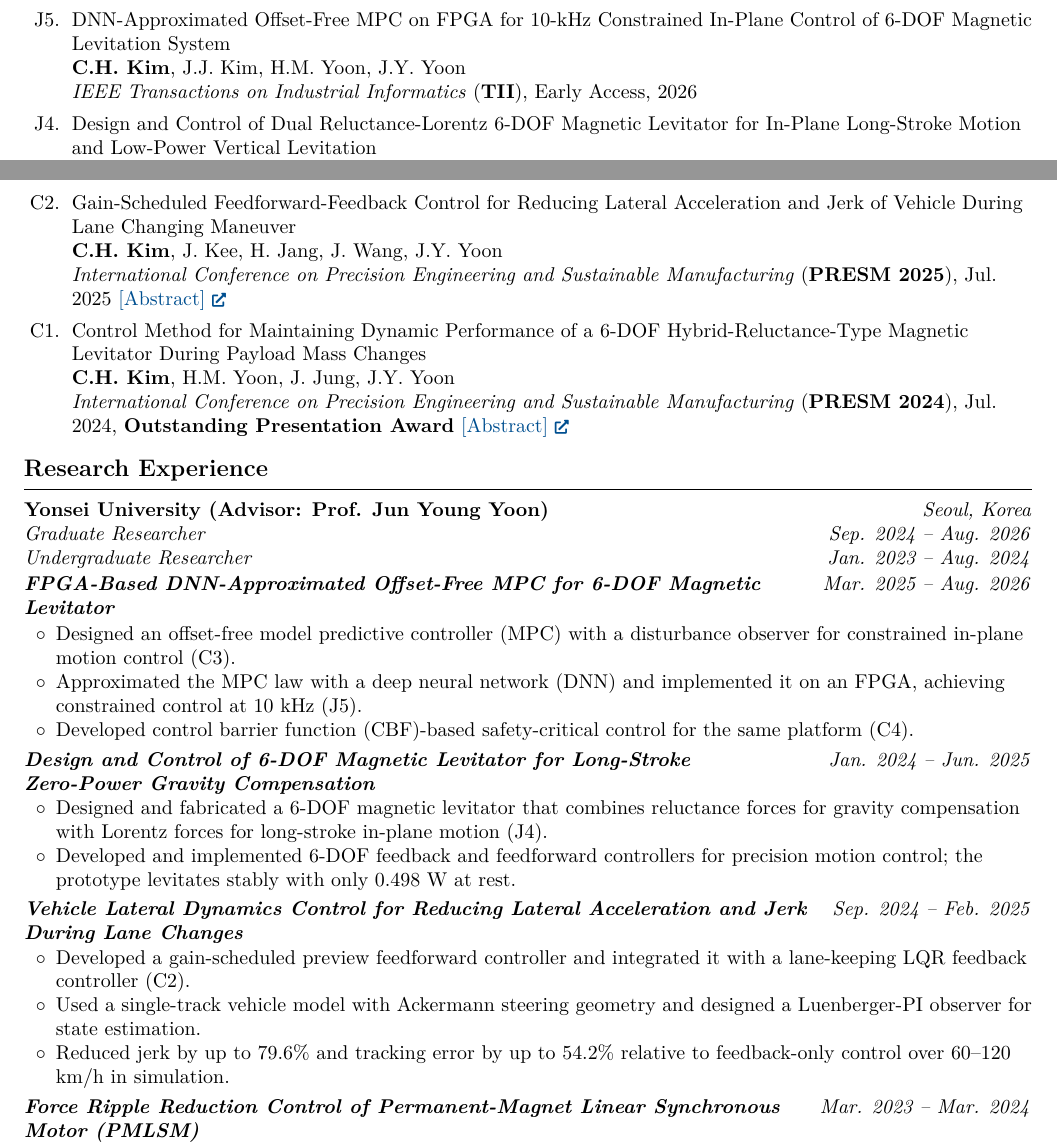
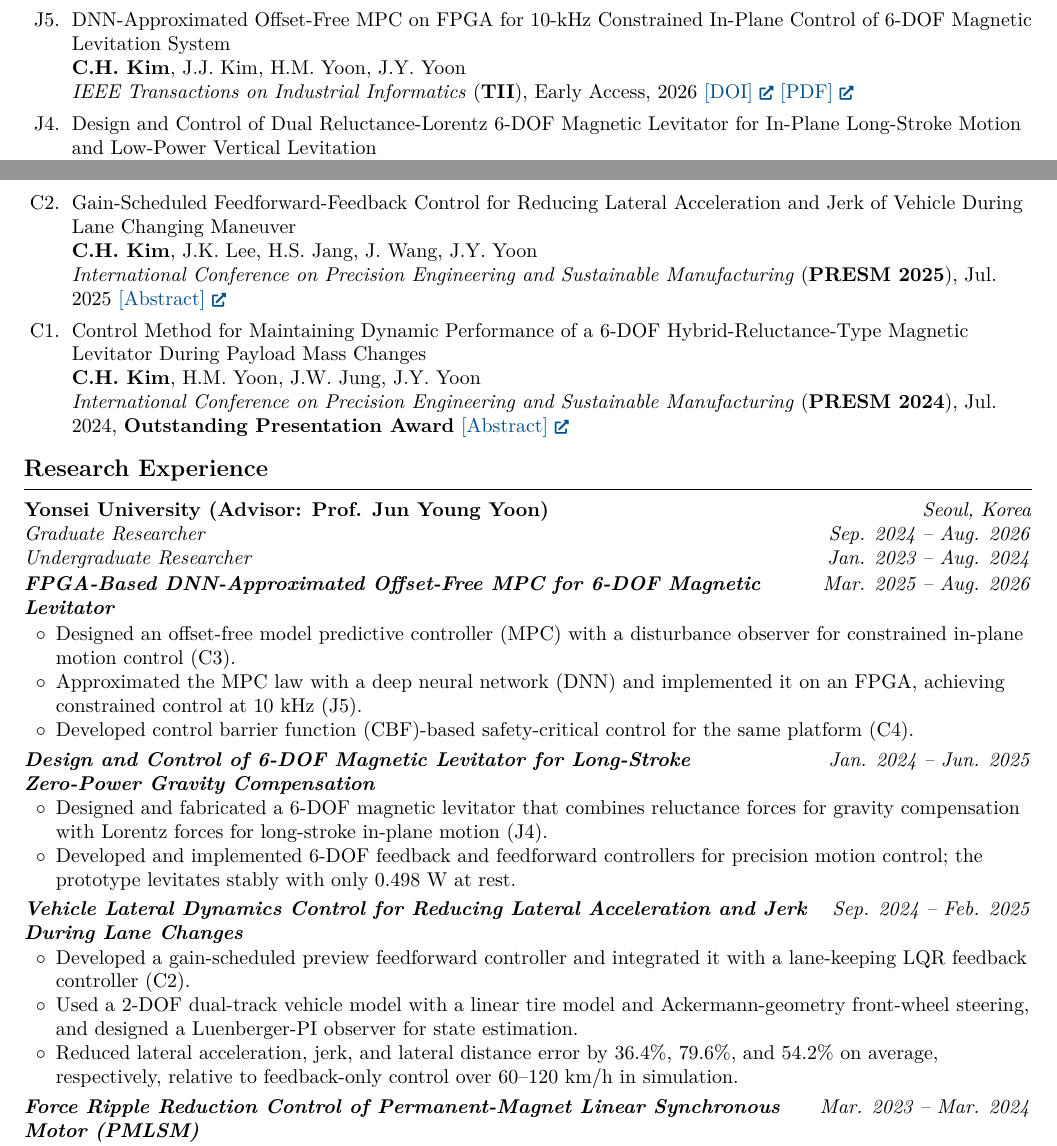
Before and after one commit to chang-hwan-kim1/chang-hwan-kim1.github.io, a LaTeX CV (cv/Chang_Hwan_Kim_CV.tex): two parts of pages 1 and 2 of 3, joined at a grey line, cut so that both start at the same text. Compiled offline with pdfLaTeX.

Commit message:
Add TII paper PDF and update CV links and details
Add journal_paper_mpc.pdf, link it (with DOI) from the CV, point the
PRESM 2025 abstract link to the site copy, and correct co-author
initials and vehicle-control details from the abstracts.

Co-Authored-By: Claude Opus 5.5 <noreply@anthropic.com>
Claude-Session: https://claude.ai/code/session_01BypdeqaGoimjYuKgDJw5yv

```diff
--- a/cv/Chang_Hwan_Kim_CV.tex
+++ b/cv/Chang_Hwan_Kim_CV.tex
@@ -117,7 +117,7 @@ Vehicle dynamics and control, model predictive control (MPC), control barrier fu
 \begin{publist}
   \pub{J5}{DNN-Approximated Offset-Free MPC on FPGA for 10-kHz Constrained In-Plane Control of 6-DOF Magnetic Levitation System}
       {\me, J.J. Kim, H.M. Yoon, J.Y. Yoon}
-      {\textit{IEEE Transactions on Industrial Informatics} (\textbf{TII}), Early Access, 2026}
+      {\textit{IEEE Transactions on Industrial Informatics} (\textbf{TII}), Early Access, 2026 \extlink{https://doi.org/10.1109/TII.2026.3727055}{DOI} \extlink{https://chang-hwan-kim1.github.io/assets/files/journal_paper_mpc.pdf}{PDF}}
   \pub{J4}{Design and Control of Dual Reluctance-Lorentz 6-DOF Magnetic Levitator for In-Plane Long-Stroke Motion and Low-Power Vertical Levitation}
       {\me, H.M. Yoon, J.W. Jung, E.K. Kim, J.Y. Yoon}
       {\textit{IEEE/ASME Transactions on Mechatronics} (\textbf{TMECH}), under review (minor revision)}
@@ -141,10 +141,10 @@ Vehicle dynamics and control, model predictive control (MPC), control barrier fu
       {\me, J. Kim, H.M. Yoon, J.Y. Yoon}
       {\textit{Korean Society for Precision Engineering Autumn Conference} (\textbf{KSPE}), Nov. 2025 \extlink{https://chang-hwan-kim1.github.io/assets/files/conference_abstract_mpc_2025.pdf}{Abstract}}
   \pub{C2}{Gain-Scheduled Feedforward-Feedback Control for Reducing Lateral Acceleration and Jerk of Vehicle During Lane Changing Maneuver}
-      {\me, J. Kee, H. Jang, J. Wang, J.Y. Yoon}
-      {\textit{International Conference on Precision Engineering and Sustainable Manufacturing} (\textbf{PRESM 2025}), Jul. 2025 \extlink{https://presm.org/data/Regular\%20Session/PP3-012.pdf}{Abstract}}
+      {\me, J.K. Lee, H.S. Jang, J. Wang, J.Y. Yoon}
+      {\textit{International Conference on Precision Engineering and Sustainable Manufacturing} (\textbf{PRESM 2025}), Jul. 2025 \extlink{https://chang-hwan-kim1.github.io/assets/files/conference_abstract_vehicle_2025.pdf}{Abstract}}
   \pub{C1}{Control Method for Maintaining Dynamic Performance of a 6-DOF Hybrid-Reluctance-Type Magnetic Levitator During Payload Mass Changes}
-      {\me, H.M. Yoon, J. Jung, J.Y. Yoon}
+      {\me, H.M. Yoon, J.W. Jung, J.Y. Yoon}
       {\textit{International Conference on Precision Engineering and Sustainable Manufacturing} (\textbf{PRESM 2024}), Jul. 2024, \textbf{Outstanding Presentation Award} \extlink{https://chang-hwan-kim1.github.io/assets/files/conference_abstract_payload_2024.pdf}{Abstract}}
 \end{publist}
 
@@ -171,8 +171,8 @@ Vehicle dynamics and control, model predictive control (MPC), control barrier fu
 \project{Vehicle Lateral Dynamics Control for Reducing Lateral Acceleration and Jerk During Lane Changes}{Sep. 2024 -- Feb. 2025}
 \begin{itemize}
   \item Developed a gain-scheduled preview feedforward controller and integrated it with a lane-keeping LQR feedback controller (C2).
-  \item Used a single-track vehicle model with Ackermann steering geometry and designed a Luenberger-PI observer for state estimation.
-  \item Reduced jerk by up to 79.6\% and tracking error by up to 54.2\% relative to feedback-only control over 60--120 km/h in simulation.
+  \item Used a 2-DOF dual-track vehicle model with a linear tire model and Ackermann-geometry front-wheel steering, and designed a Luenberger-PI observer for state estimation.
+  \item Reduced lateral acceleration, jerk, and lateral distance error by 36.4\%, 79.6\%, and 54.2\% on average, respectively, relative to feedback-only control over 60--120 km/h in simulation.
 \end{itemize}
 
 \project{Force Ripple Reduction Control of Permanent-Magnet Linear Synchronous Motor (PMLSM)}{Mar. 2023 -- Mar. 2024}
```
Also changed, not shown: assets/files/Chang_Hwan_Kim_CV_261102.pdf, 1 other file.
